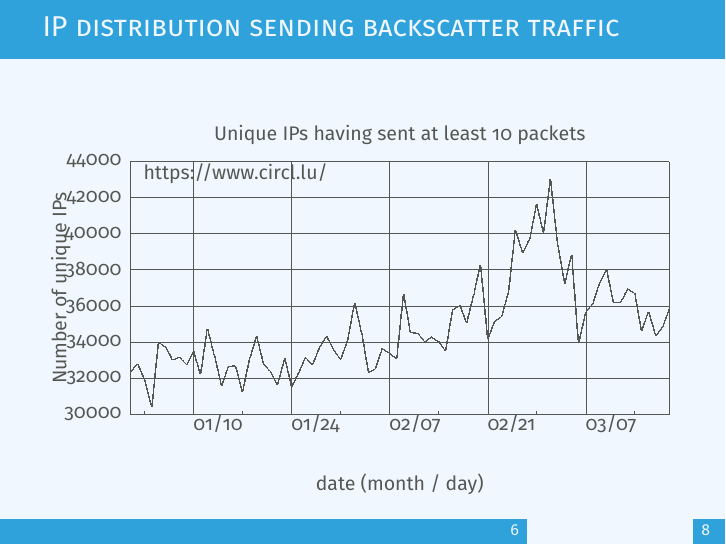
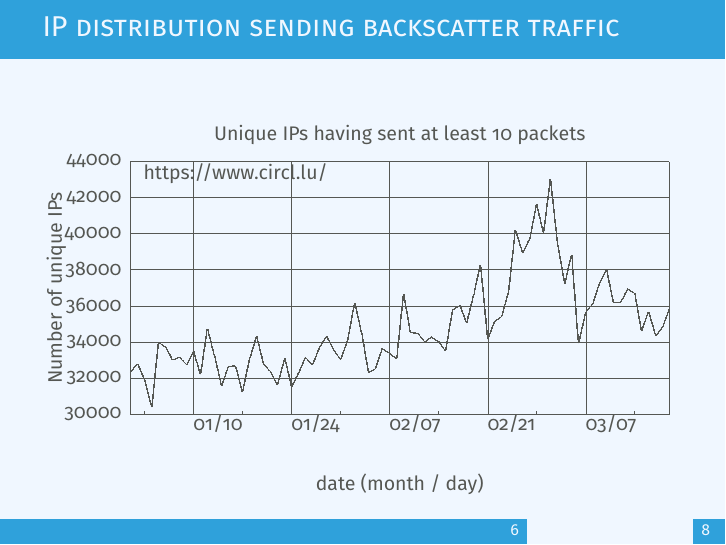
Before and after one commit to D4-project/architecture, LaTeX slides (docs/workshop/1-passsive-ddos/d4-passive-ddos.tex, which reads docs/workshop/1-passsive-ddos/uips.tex): page 7 of 9. Compiled offline with pdfLaTeX.

Commit message:
chg: [doc] cosmetics for the unique IP graph

```diff
--- a/docs/workshop/1-passsive-ddos/uips.tex
+++ b/docs/workshop/1-passsive-ddos/uips.tex
@@ -62,7 +62,7 @@
 \put(1439.0,190.0){\rule[-0.200pt]{0.400pt}{141.167pt}}
 \put(191.0,776.0){\rule[-0.200pt]{300.643pt}{0.400pt}}
 \put(222,747){\makebox(0,0)[l]{https://www.circl.lu/}}
-\put(30,483){\makebox(0,0){\rotatebox{90}{Number of unique IPs}}}
+\put(20,483){\makebox(0,0){\rotatebox{90}{Number of unique IPs}}}
 \put(815,29){\makebox(0,0){date (month / day)}}
 \put(815,838){\makebox(0,0){Unique IPs having sent at least 10 packets}}
 \put(191,287){\usebox{\plotpoint}}
```
